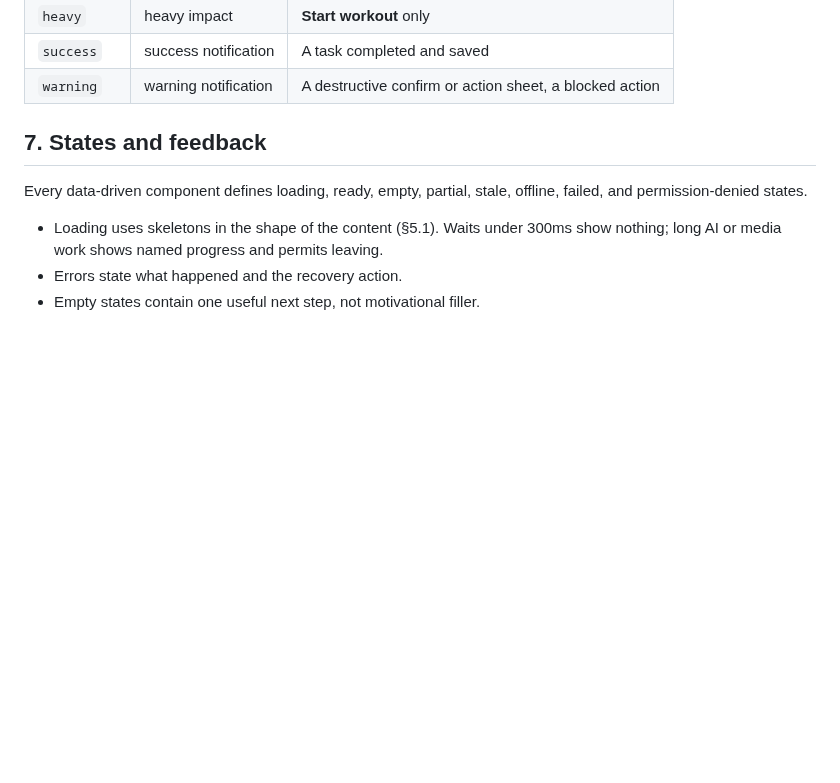
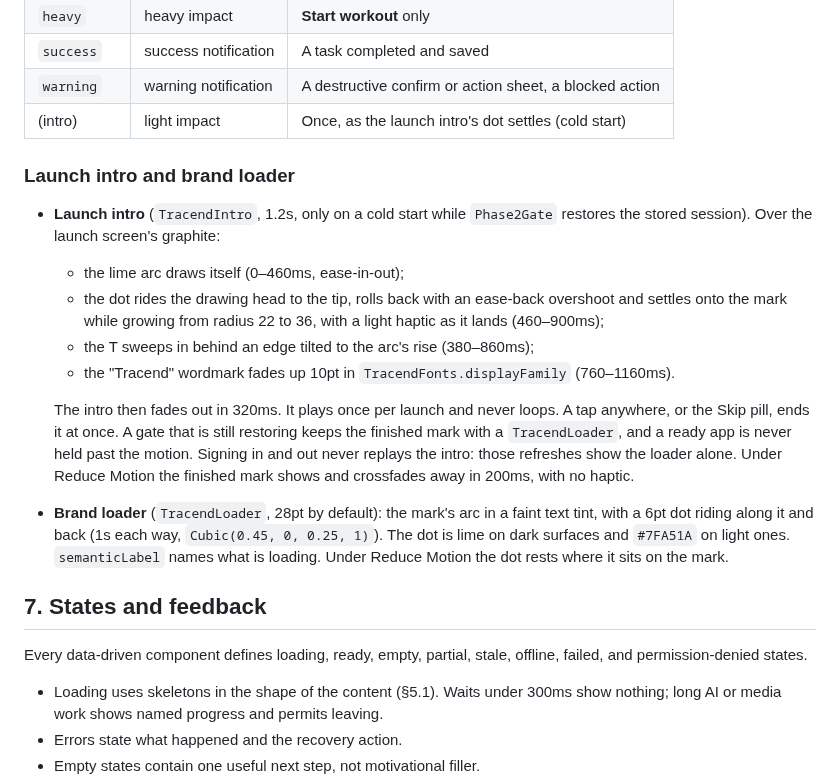
Before and after one commit to PurnaJear06/Tracend, a Markdown page: docs/DESIGN_SYSTEM.md, the part around one of its changes. Rendered like a GitHub page; blank space fills up the shorter version.

```diff
--- a/docs/DESIGN_SYSTEM.md
+++ b/docs/DESIGN_SYSTEM.md
@@ -454,6 +487,27 @@ static (`test/flutter_test_config.dart`), and a test that checks motion sets a s
 | `heavy`     | heavy impact         | **Start workout** only                                  |
 | `success`   | success notification | A task completed and saved                              |
 | `warning`   | warning notification | A destructive confirm or action sheet, a blocked action |
+| (intro)     | light impact         | Once, as the launch intro's dot settles (cold start)    |
+
+### Launch intro and brand loader
+
+- **Launch intro** (`TracendIntro`, 1.2s, only on a cold start while `Phase2Gate` restores the
+  stored session). Over the launch screen's graphite:
+  - the lime arc draws itself (0–460ms, ease-in-out);
+  - the dot rides the drawing head to the tip, rolls back with an ease-back overshoot and settles
+    onto the mark while growing from radius 22 to 36, with a light haptic as it lands (460–900ms);
+  - the T sweeps in behind an edge tilted to the arc's rise (380–860ms);
+  - the "Tracend" wordmark fades up 10pt in `TracendFonts.displayFamily` (760–1160ms).
+
+  The intro then fades out in 320ms. It plays once per launch and never loops. A tap anywhere, or
+  the Skip pill, ends it at once. A gate that is still restoring keeps the finished mark with a
+  `TracendLoader`, and a ready app is never held past the motion. Signing in and out never replays
+  the intro: those refreshes show the loader alone. Under Reduce Motion the finished mark shows
+  and crossfades away in 200ms, with no haptic.
+- **Brand loader** (`TracendLoader`, 28pt by default): the mark's arc in a faint text tint, with a
+  6pt dot riding along it and back (1s each way, `Cubic(0.45, 0, 0.25, 1)`). The dot is lime on
+  dark surfaces and `#7FA51A` on light ones. `semanticLabel` names what is loading. Under Reduce
+  Motion the dot rests where it sits on the mark.
 
 ## 7. States and feedback
 
```
Also changed, not shown: other parts of docs/DESIGN_SYSTEM.md (+33 -0 lines).
